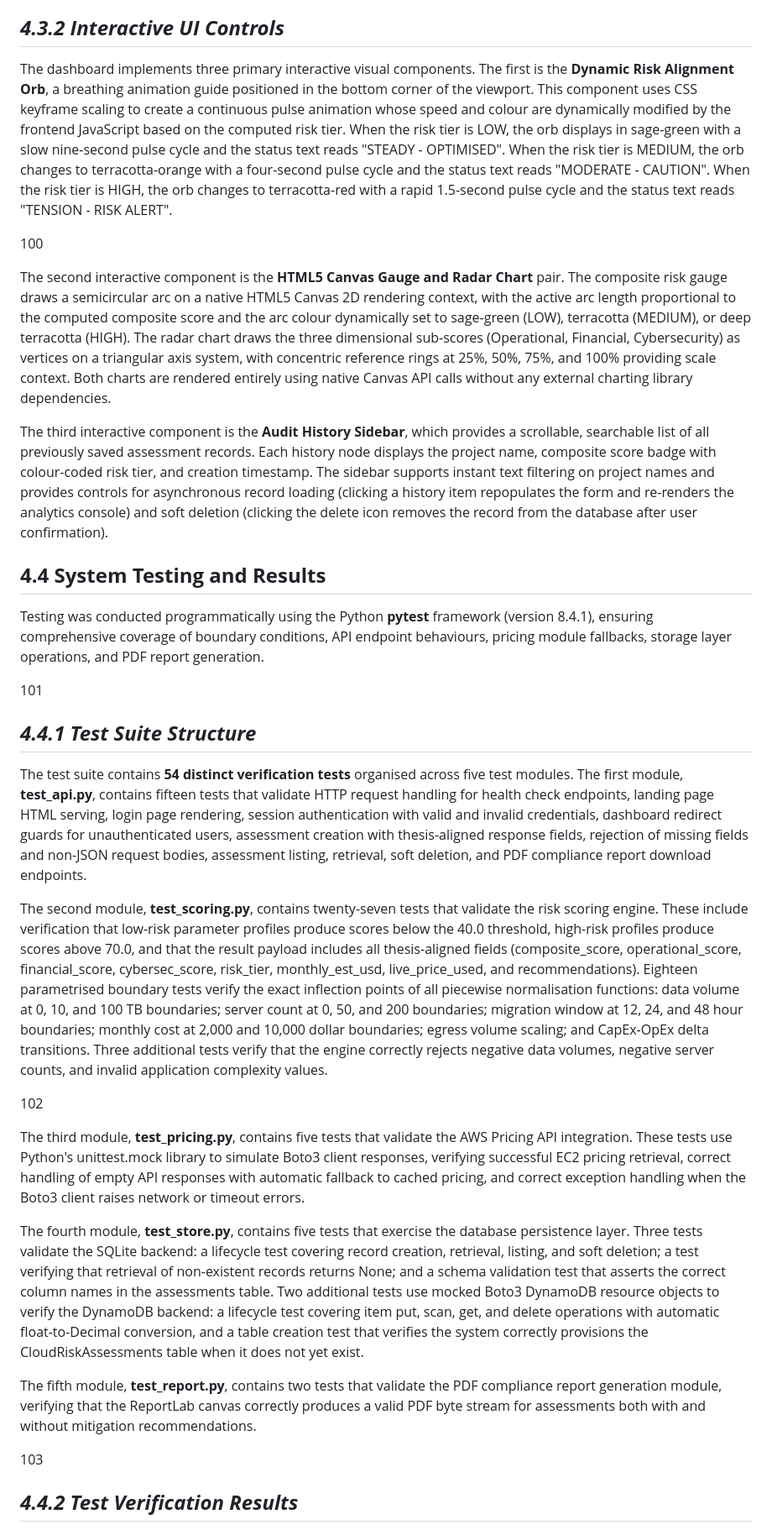
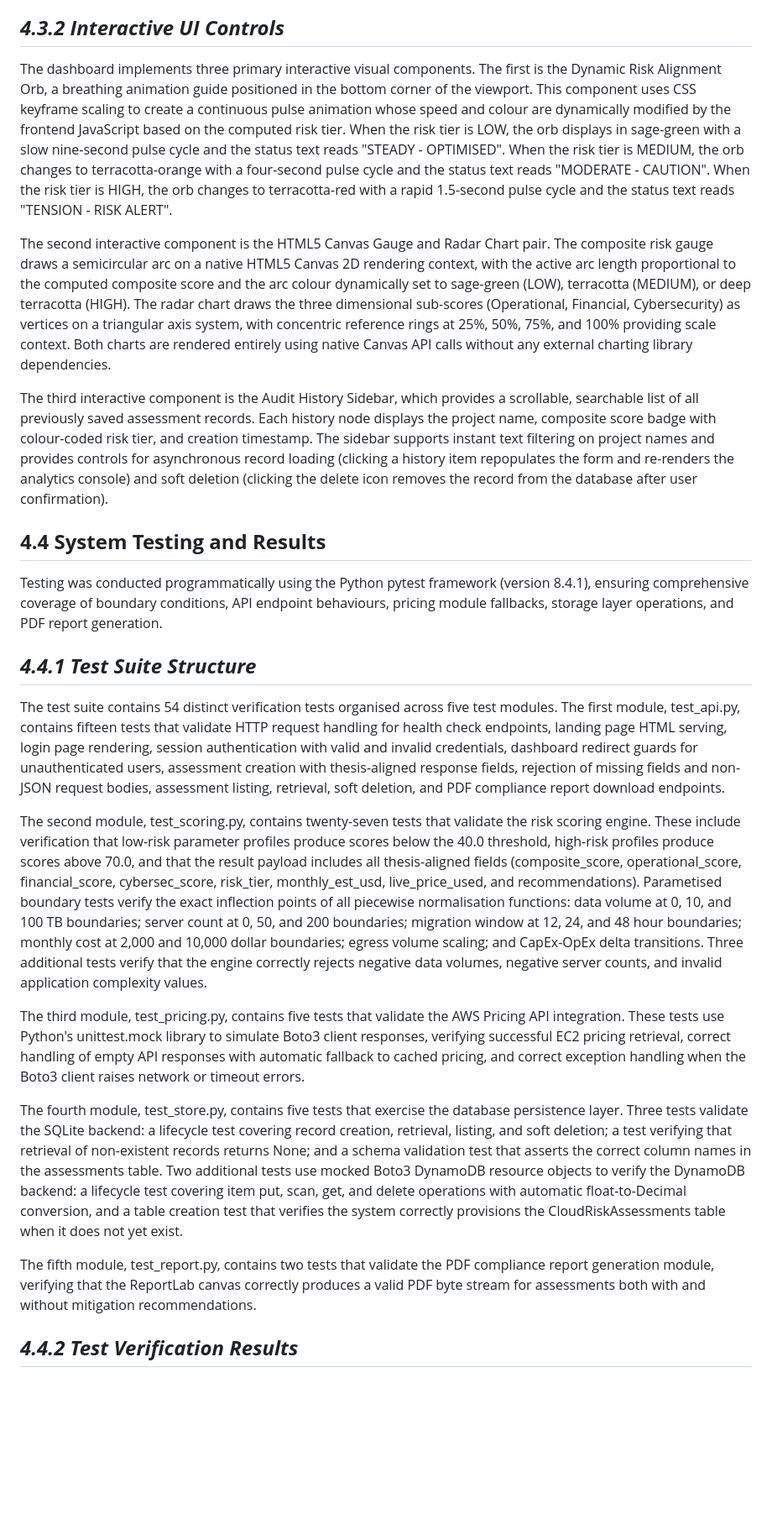
Before and after one commit to Subzybabz/cloudra, a Markdown page: Final Year Project Chapter 1-3 (subomi).md, the part around one of its changes. Shown at 84% size. Rendered like a GitHub page; blank space fills up the shorter version.

```diff
--- a/Final Year Project Chapter 1-3 (subomi).md
+++ b/Final Year Project Chapter 1-3 (subomi).md
@@ -1661,35 +1645,27 @@ The typography strategy pairs the variable-weight serif font **Fraunces** (used
 
 ## _**4.3.2 Interactive UI Controls**_
 
-The dashboard implements three primary interactive visual components. The first is the **Dynamic Risk Alignment Orb**, a breathing animation guide positioned in the bottom corner of the viewport. This component uses CSS keyframe scaling to create a continuous pulse animation whose speed and colour are dynamically modified by the frontend JavaScript based on the computed risk tier. When the risk tier is LOW, the orb displays in sage-green with a slow nine-second pulse cycle and the status text reads "STEADY - OPTIMISED". When the risk tier is MEDIUM, the orb changes to terracotta-orange with a four-second pulse cycle and the status text reads "MODERATE - CAUTION". When the risk tier is HIGH, the orb changes to terracotta-red with a rapid 1.5-second pulse cycle and the status text reads "TENSION - RISK ALERT".
-
-100
-
-The second interactive component is the **HTML5 Canvas Gauge and Radar Chart** pair. The composite risk gauge draws a semicircular arc on a native HTML5 Canvas 2D rendering context, with the active arc length proportional to the computed composite score and the arc colour dynamically set to sage-green (LOW), terracotta (MEDIUM), or deep terracotta (HIGH). The radar chart draws the three dimensional sub-scores (Operational, Financial, Cybersecurity) as vertices on a triangular axis system, with concentric reference rings at 25%, 50%, 75%, and 100% providing scale context. Both charts are rendered entirely using native Canvas API calls without any external charting library dependencies.
-
-The third interactive component is the **Audit History Sidebar**, which provides a scrollable, searchable list of all previously saved assessment records. Each history node displays the project name, composite score badge with colour-coded risk tier, and creation timestamp. The sidebar supports instant text filtering on project names and provides controls for asynchronous record loading (clicking a history item repopulates the form and re-renders the analytics console) and soft deletion (clicking the delete icon removes the record from the database after user confirmation).
+The dashboard implements three primary interactive visual components. The first is the Dynamic Risk Alignment Orb, a breathing animation guide positioned in the bottom corner of the viewport. This component uses CSS keyframe scaling to create a continuous pulse animation whose speed and colour are dynamically modified by the frontend JavaScript based on the computed risk tier. When the risk tier is LOW, the orb displays in sage-green with a slow nine-second pulse cycle and the status text reads "STEADY - OPTIMISED". When the risk tier is MEDIUM, the orb changes to terracotta-orange with a four-second pulse cycle and the status text reads "MODERATE - CAUTION". When the risk tier is HIGH, the orb changes to terracotta-red with a rapid 1.5-second pulse cycle and the status text reads "TENSION - RISK ALERT".
+
+The second interactive component is the HTML5 Canvas Gauge and Radar Chart pair. The composite risk gauge draws a semicircular arc on a native HTML5 Canvas 2D rendering context, with the active arc length proportional to the computed composite score and the arc colour dynamically set to sage-green (LOW), terracotta (MEDIUM), or deep terracotta (HIGH). The radar chart draws the three dimensional sub-scores (Operational, Financial, Cybersecurity) as vertices on a triangular axis system, with concentric reference rings at 25%, 50%, 75%, and 100% providing scale context. Both charts are rendered entirely using native Canvas API calls without any external charting library dependencies.
+
+The third interactive component is the Audit History Sidebar, which provides a scrollable, searchable list of all previously saved assessment records. Each history node displays the project name, composite score badge with colour-coded risk tier, and creation timestamp. The sidebar supports instant text filtering on project names and provides controls for asynchronous record loading (clicking a history item repopulates the form and re-renders the analytics console) and soft deletion (clicking the delete icon removes the record from the database after user confirmation).
 
 ## **4.4 System Testing and Results**
 
-Testing was conducted programmatically using the Python **pytest** framework (version 8.4.1), ensuring comprehensive coverage of boundary conditions, API endpoint behaviours, pricing module fallbacks, storage layer operations, and PDF report generation.
-
-101
+Testing was conducted programmatically using the Python pytest framework (version 8.4.1), ensuring comprehensive coverage of boundary conditions, API endpoint behaviours, pricing module fallbacks, storage layer operations, and PDF report generation.
 
 ## _**4.4.1 Test Suite Structure**_
 
-The test suite contains **54 distinct verification tests** organised across five test modules. The first module, **test_api.py**, contains fifteen tests that validate HTTP request handling for health check endpoints, landing page HTML serving, login page rendering, session authentication with valid and invalid credentials, dashboard redirect guards for unauthenticated users, assessment creation with thesis-aligned response fields, rejection of missing fields and non-JSON request bodies, assessment listing, retrieval, soft deletion, and PDF compliance report download endpoints.
-
-The second module, **test_scoring.py**, contains twenty-seven tests that validate the risk scoring engine. These include verification that low-risk parameter profiles produce scores below the 40.0 threshold, high-risk profiles produce scores above 70.0, and that the result payload includes all thesis-aligned fields (composite_score, operational_score, financial_score, cybersec_score, risk_tier, monthly_est_usd, live_price_used, and recommendations). Eighteen parametrised boundary tests verify the exact inflection points of all piecewise normalisation functions: data volume at 0, 10, and 100 TB boundaries; server count at 0, 50, and 200 boundaries; migration window at 12, 24, and 48 hour boundaries; monthly cost at 2,000 and 10,000 dollar boundaries; egress volume scaling; and CapEx-OpEx delta transitions. Three additional tests verify that the engine correctly rejects negative data volumes, negative server counts, and invalid application complexity values.
-
-102
-
-The third module, **test_pricing.py**, contains five tests that validate the AWS Pricing API integration. These tests use Python's unittest.mock library to simulate Boto3 client responses, verifying successful EC2 pricing retrieval, correct handling of empty API responses with automatic fallback to cached pricing, and correct exception handling when the Boto3 client raises network or timeout errors.
-
-The fourth module, **test_store.py**, contains five tests that exercise the database persistence layer. Three tests validate the SQLite backend: a lifecycle test covering record creation, retrieval, listing, and soft deletion; a test verifying that retrieval of non-existent records returns None; and a schema validation test that asserts the correct column names in the assessments table. Two additional tests use mocked Boto3 DynamoDB resource objects to verify the DynamoDB backend: a lifecycle test covering item put, scan, get, and delete operations with automatic float-to-Decimal conversion, and a table creation test that verifies the system correctly provisions the CloudRiskAssessments table when it does not yet exist.
-
-The fifth module, **test_report.py**, contains two tests that validate the PDF compliance report generation module, verifying that the ReportLab canvas correctly produces a valid PDF byte stream for assessments both with and without mitigation recommendations.
-
-103
+The test suite contains 54 distinct verification tests organised across five test modules. The first module, test_api.py, contains fifteen tests that validate HTTP request handling for health check endpoints, landing page HTML serving, login page rendering, session authentication with valid and invalid credentials, dashboard redirect guards for unauthenticated users, assessment creation with thesis-aligned response fields, rejection of missing fields and non-JSON request bodies, assessment listing, retrieval, soft deletion, and PDF compliance report download endpoints.
+
+The second module, test_scoring.py, contains twenty-seven tests that validate the risk scoring engine. These include verification that low-risk parameter profiles produce scores below the 40.0 threshold, high-risk profiles produce scores above 70.0, and that the result payload includes all thesis-aligned fields (composite_score, operational_score, financial_score, cybersec_score, risk_tier, monthly_est_usd, live_price_used, and recommendations). Parametised boundary tests verify the exact inflection points of all piecewise normalisation functions: data volume at 0, 10, and 100 TB boundaries; server count at 0, 50, and 200 boundaries; migration window at 12, 24, and 48 hour boundaries; monthly cost at 2,000 and 10,000 dollar boundaries; egress volume scaling; and CapEx-OpEx delta transitions. Three additional tests verify that the engine correctly rejects negative data volumes, negative server counts, and invalid application complexity values.
+
+The third module, test_pricing.py, contains five tests that validate the AWS Pricing API integration. These tests use Python's unittest.mock library to simulate Boto3 client responses, verifying successful EC2 pricing retrieval, correct handling of empty API responses with automatic fallback to cached pricing, and correct exception handling when the Boto3 client raises network or timeout errors.
+
+The fourth module, test_store.py, contains five tests that exercise the database persistence layer. Three tests validate the SQLite backend: a lifecycle test covering record creation, retrieval, listing, and soft deletion; a test verifying that retrieval of non-existent records returns None; and a schema validation test that asserts the correct column names in the assessments table. Two additional tests use mocked Boto3 DynamoDB resource objects to verify the DynamoDB backend: a lifecycle test covering item put, scan, get, and delete operations with automatic float-to-Decimal conversion, and a table creation test that verifies the system correctly provisions the CloudRiskAssessments table when it does not yet exist.
+
+The fifth module, test_report.py, contains two tests that validate the PDF compliance report generation module, verifying that the ReportLab canvas correctly produces a valid PDF byte stream for assessments both with and without mitigation recommendations.
 
 ## _**4.4.2 Test Verification Results**_
 
```
Also changed, not shown: other parts of Final Year Project Chapter 1-3 (subomi).md (+69 -98 lines).
